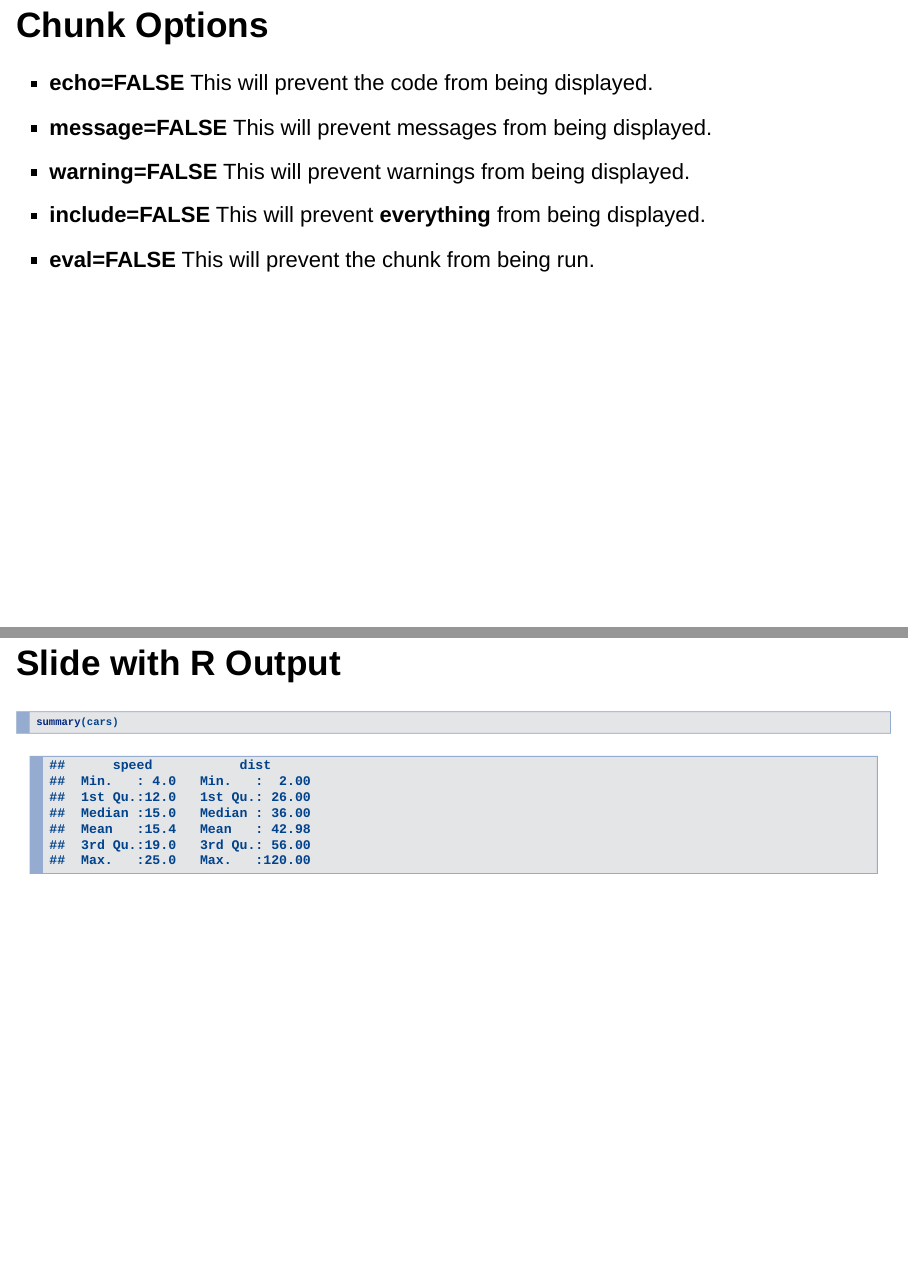
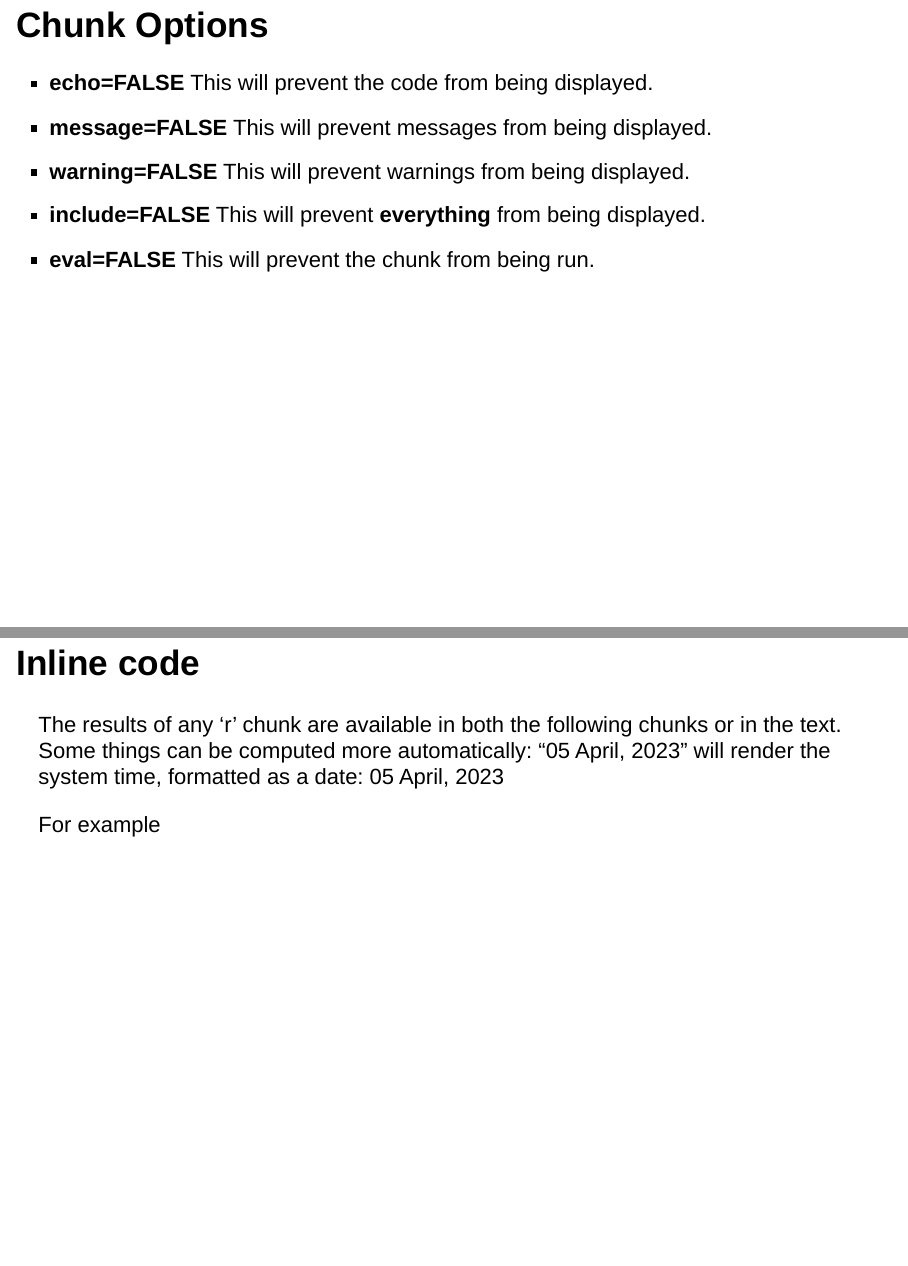
Before and after one commit to BarryDeCicco/ABS_Network_Intro_RMarkdown_2023_04_05, an R Markdown document (inst/Introduction to RMarkdown.Rmd): pages 4 and 5 of 8 before the commit and pages 4 and 5 of 9 after it, joined at a grey line. Rendered offline with R 4.5, knitr and Pandoc, with nearby package versions; drawn as Slidy slides in place of the format the file asks for.

Commit message:
Added page for inline code blocks

```diff
--- a/inst/Introduction to RMarkdown.Rmd
+++ b/inst/Introduction to RMarkdown.Rmd
@@ -77,7 +77,14 @@ you will have to import and export results.
 - **include=FALSE**  This will prevent **everything** from being displayed.
 - **eval=FALSE**     This will prevent the chunk from being run.
 
+## Inline code
 
+The results of any 'r' chunk are available in both the following chunks or
+in the text.  Some things can be computed more automatically:
+"`r format(Sys.time(), '%d %B, %Y')`" will render the system time, formatted as
+a date:  `r format(Sys.time(), '%d %B, %Y')`
+
+For example <code></code>
 
 ## Slide with R Output
 
```
